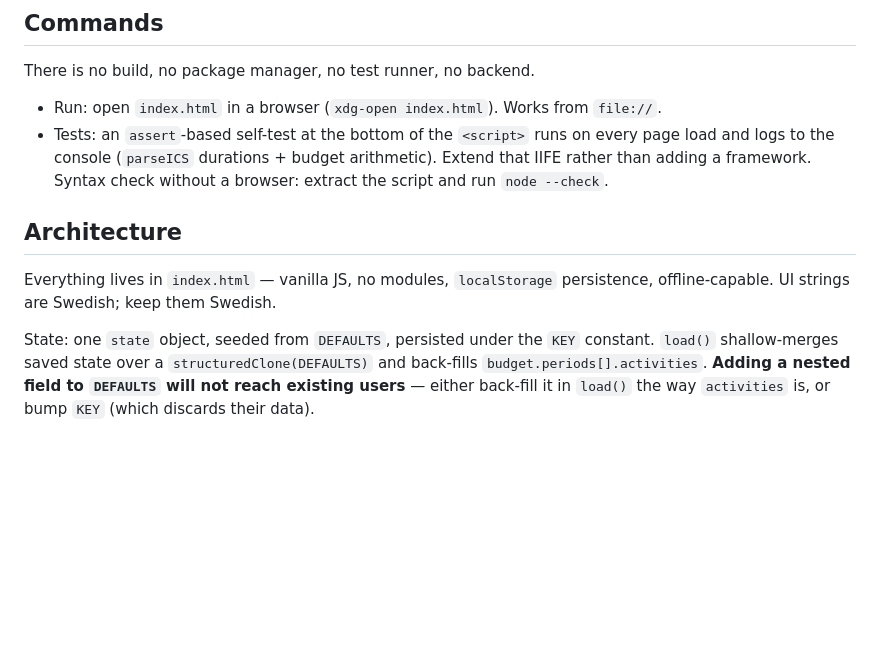
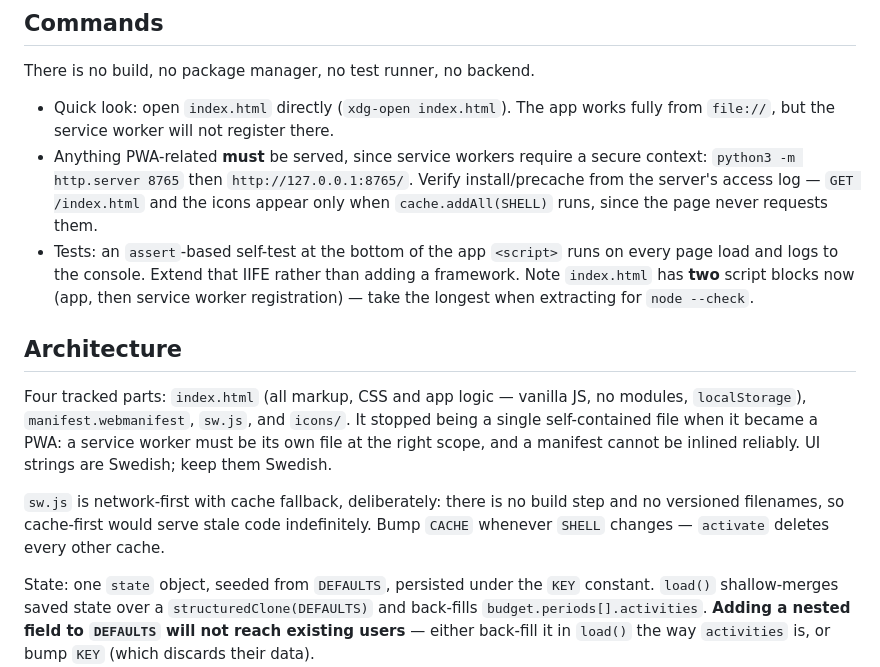
Before and after one commit to seetee/jobbar_du_som_du_ska, a Markdown page: CLAUDE.md, the part around the change. GitHub-like rendering; blank space fills up the shorter version.

```diff
--- a/CLAUDE.md
+++ b/CLAUDE.md
@@ -14,16 +14,28 @@ it updated when shipping something from its list.
 
 There is no build, no package manager, no test runner, no backend.
 
-- Run: open `index.html` in a browser (`xdg-open index.html`). Works from `file://`.
-- Tests: an `assert`-based self-test at the bottom of the `<script>` runs on every
-  page load and logs to the console (`parseICS` durations + budget arithmetic).
-  Extend that IIFE rather than adding a framework. Syntax check without a browser:
-  extract the script and run `node --check`.
+- Quick look: open `index.html` directly (`xdg-open index.html`). The app works
+  fully from `file://`, but the service worker will not register there.
+- Anything PWA-related **must** be served, since service workers require a secure
+  context: `python3 -m http.server 8765` then `http://127.0.0.1:8765/`. Verify
+  install/precache from the server's access log — `GET /index.html` and the icons
+  appear only when `cache.addAll(SHELL)` runs, since the page never requests them.
+- Tests: an `assert`-based self-test at the bottom of the app `<script>` runs on
+  every page load and logs to the console. Extend that IIFE rather than adding a
+  framework. Note `index.html` has **two** script blocks now (app, then service
+  worker registration) — take the longest when extracting for `node --check`.
 
 ## Architecture
 
-Everything lives in `index.html` — vanilla JS, no modules, `localStorage`
-persistence, offline-capable. UI strings are Swedish; keep them Swedish.
+Four tracked parts: `index.html` (all markup, CSS and app logic — vanilla JS, no
+modules, `localStorage`), `manifest.webmanifest`, `sw.js`, and `icons/`. It stopped
+being a single self-contained file when it became a PWA: a service worker must be
+its own file at the right scope, and a manifest cannot be inlined reliably. UI
+strings are Swedish; keep them Swedish.
+
+`sw.js` is network-first with cache fallback, deliberately: there is no build step
+and no versioned filenames, so cache-first would serve stale code indefinitely.
+Bump `CACHE` whenever `SHELL` changes — `activate` deletes every other cache.
 
 State: one `state` object, seeded from `DEFAULTS`, persisted under the `KEY`
 constant. `load()` shallow-merges saved state over a `structuredClone(DEFAULTS)`
```
Also changed, not shown: PLAN.md (+30 -7 lines).
